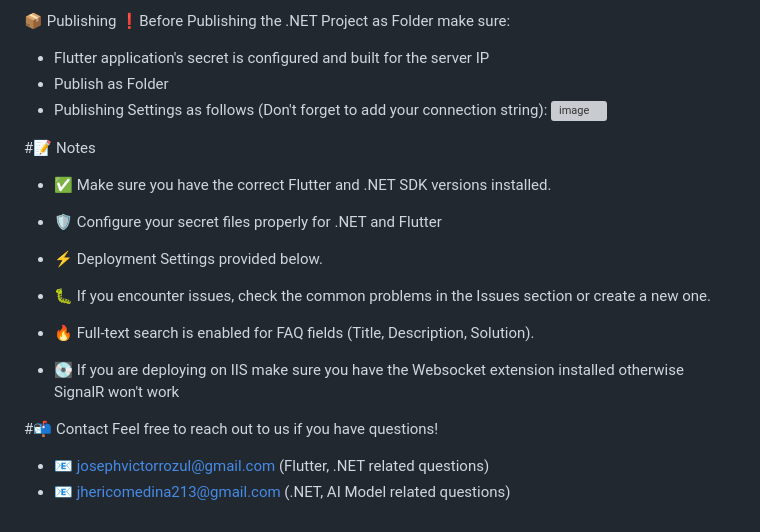
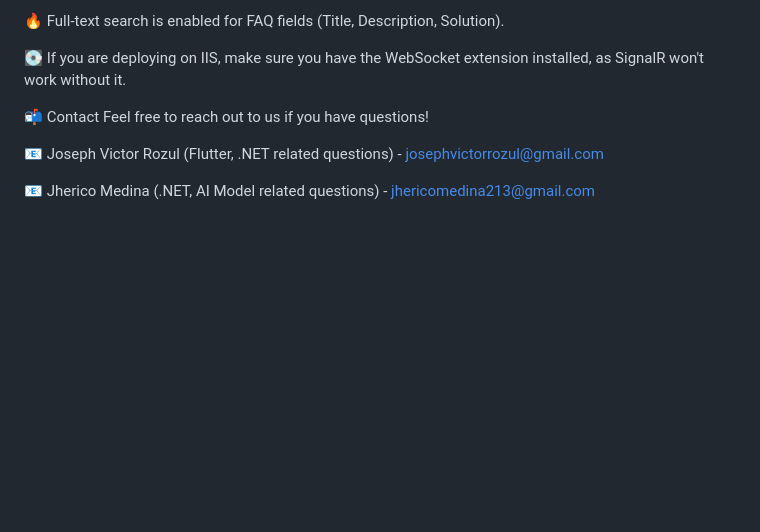
Before and after one commit to Sureiyaaa/Golden-Ticket, a Markdown page: README.md, the part around the change printed below. Rendered like a GitHub page; blank space fills up the shorter version; grey boxes are pictures that could not be loaded.

```diff
--- a/README.md
+++ b/README.md
@@ -108,25 +142,11 @@ localhost
 
-📦 Publishing
-❗Before Publishing the .NET Project as Folder make sure:
-- Flutter application's secret is configured and built for the server IP
-- Publish as Folder
-- Publishing Settings as follows (Don't forget to add your connection string):
-![image](https://github.com/user-attachments/assets/6edad5ca-7837-4514-b00c-f5750f17093f)
+🔥 Full-text search is enabled for FAQ fields (Title, Description, Solution).
 
-#📝 Notes
-- ✅ Make sure you have the correct Flutter and .NET SDK versions installed.
+💽 If you are deploying on IIS, make sure you have the WebSocket extension installed, as SignalR won't work without it.
 
-- 🛡️ Configure your secret files properly for .NET and Flutter
+📬 Contact
+Feel free to reach out to us if you have questions!
 
-- ⚡ Deployment Settings provided below.
+📧 Joseph Victor Rozul (Flutter, .NET related questions) - josephvictorrozul@gmail.com
 
-- 🐛 If you encounter issues, check the common problems in the Issues section or create a new one.
-
-- 🔥 Full-text search is enabled for FAQ fields (Title, Description, Solution).
-
-- 💽 If you are deploying on IIS make sure you have the Websocket extension installed otherwise SignalR won't work
-
-#📬 Contact
-Feel free to reach out to us if you have questions!
-- 📧 josephvictorrozul@gmail.com (Flutter, .NET related questions)
-- 📧 jhericomedina213@gmail.com (.NET, AI Model related questions)
+📧 Jherico Medina (.NET, AI Model related questions) - jhericomedina213@gmail.com
```
Also changed, not shown: other parts of README.md (+78 -44 lines).
